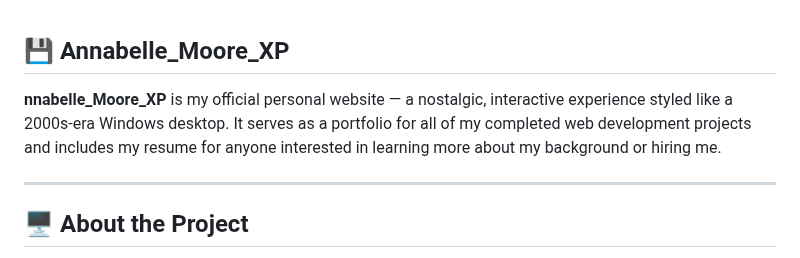
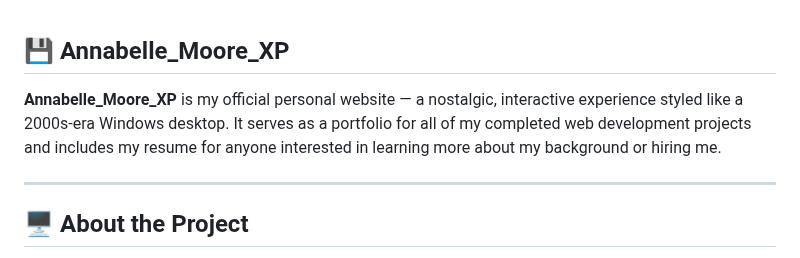
Before and after one commit to BraveSword123/BraveSword123.github.io, a Markdown page: README.md, the part around the change. GitHub-like rendering.

Commit message:
Fix typo in project name in README.md

```diff
--- a/README.md
+++ b/README.md
@@ -1,6 +1,6 @@
 ## 💾 Annabelle_Moore_XP
 
-**nnabelle_Moore_XP** is my official personal website — a nostalgic, interactive experience styled like a 2000s-era Windows desktop. It serves as a portfolio for all of my completed web development projects and includes my resume for anyone interested in learning more about my background or hiring me.
+**Annabelle_Moore_XP** is my official personal website — a nostalgic, interactive experience styled like a 2000s-era Windows desktop. It serves as a portfolio for all of my completed web development projects and includes my resume for anyone interested in learning more about my background or hiring me.
 
 ---
 
```
